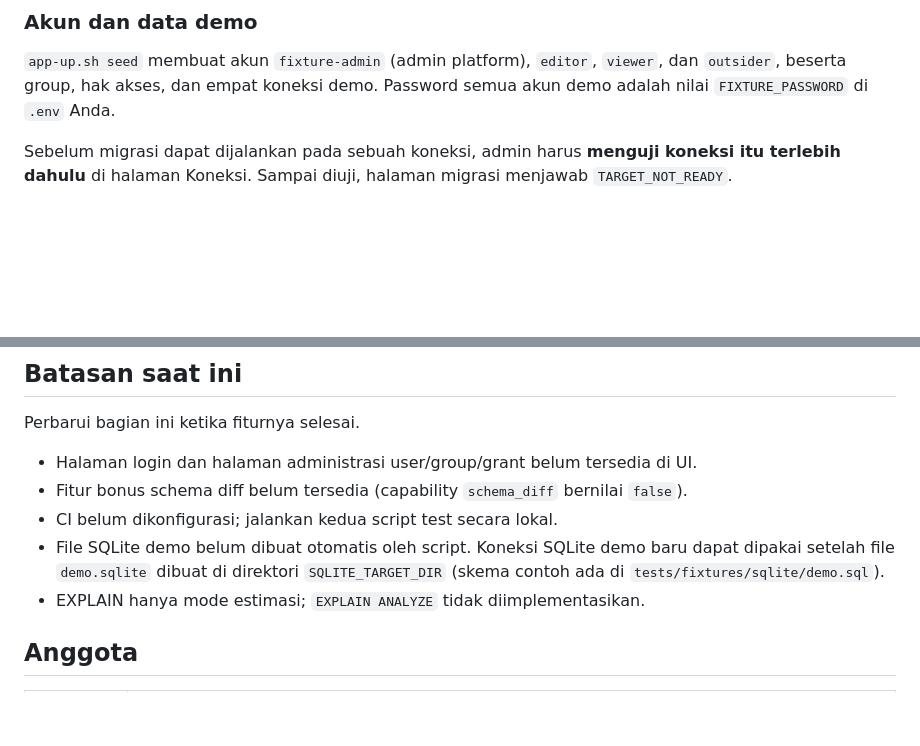
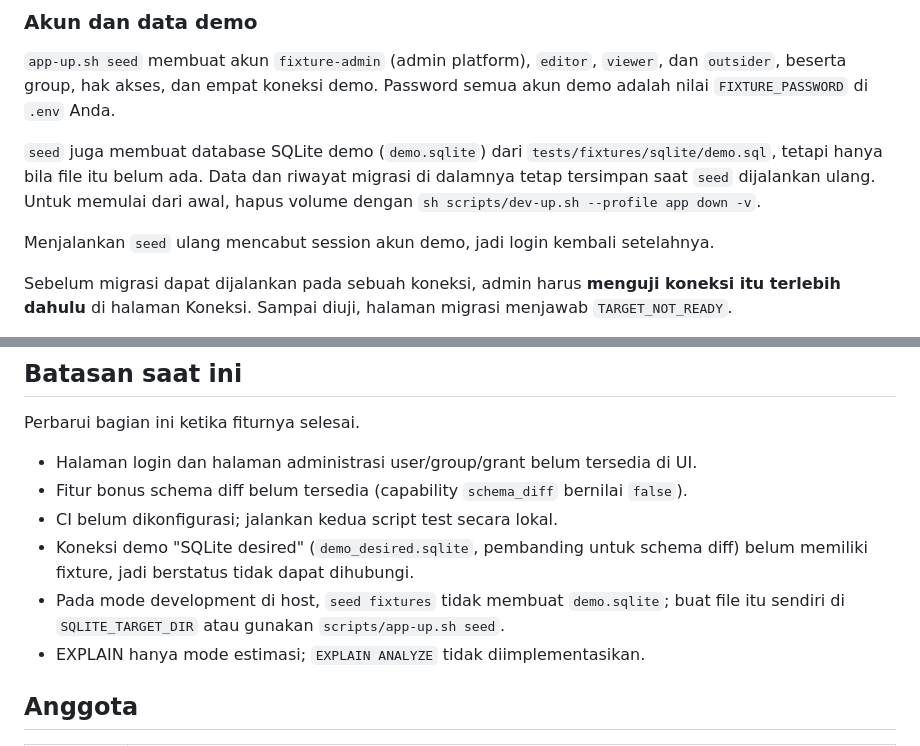
Before and after one commit to NeswaEA/IF3110_K01_G03, a Markdown page: README.md, 2 parts joined by grey strips. Rendered like a GitHub page; blank space fills up the shorter version.

Commit message:
docs: explain the SQLite demo target created by seeding

```diff
--- a/README.md
+++ b/README.md
@@ -56,6 +56,10 @@ Buka http://localhost:8080.
 ### Akun dan data demo
 
 `app-up.sh seed` membuat akun `fixture-admin` (admin platform), `editor`, `viewer`, dan `outsider`, beserta group, hak akses, dan empat koneksi demo. Password semua akun demo adalah nilai `FIXTURE_PASSWORD` di `.env` Anda.
+
+`seed` juga membuat database SQLite demo (`demo.sqlite`) dari `tests/fixtures/sqlite/demo.sql`, tetapi hanya bila file itu belum ada. Data dan riwayat migrasi di dalamnya tetap tersimpan saat `seed` dijalankan ulang. Untuk memulai dari awal, hapus volume dengan `sh scripts/dev-up.sh --profile app down -v`.
+
+Menjalankan `seed` ulang mencabut session akun demo, jadi login kembali setelahnya.
 
 Sebelum migrasi dapat dijalankan pada sebuah koneksi, admin harus **menguji koneksi itu terlebih dahulu** di halaman Koneksi. Sampai diuji, halaman migrasi menjawab `TARGET_NOT_READY`.
 
@@ -148,7 +152,8 @@ Perbarui bagian ini ketika fiturnya selesai.
 - Halaman login dan halaman administrasi user/group/grant belum tersedia di UI.
 - Fitur bonus schema diff belum tersedia (capability `schema_diff` bernilai `false`).
 - CI belum dikonfigurasi; jalankan kedua script test secara lokal.
-- File SQLite demo belum dibuat otomatis oleh script. Koneksi SQLite demo baru dapat dipakai setelah file `demo.sqlite` dibuat di direktori `SQLITE_TARGET_DIR` (skema contoh ada di `tests/fixtures/sqlite/demo.sql`).
+- Koneksi demo "SQLite desired" (`demo_desired.sqlite`, pembanding untuk schema diff) belum memiliki fixture, jadi berstatus tidak dapat dihubungi.
+- Pada mode development di host, `seed fixtures` tidak membuat `demo.sqlite`; buat file itu sendiri di `SQLITE_TARGET_DIR` atau gunakan `scripts/app-up.sh seed`.
 - EXPLAIN hanya mode estimasi; `EXPLAIN ANALYZE` tidak diimplementasikan.
 
 ## Anggota
```
